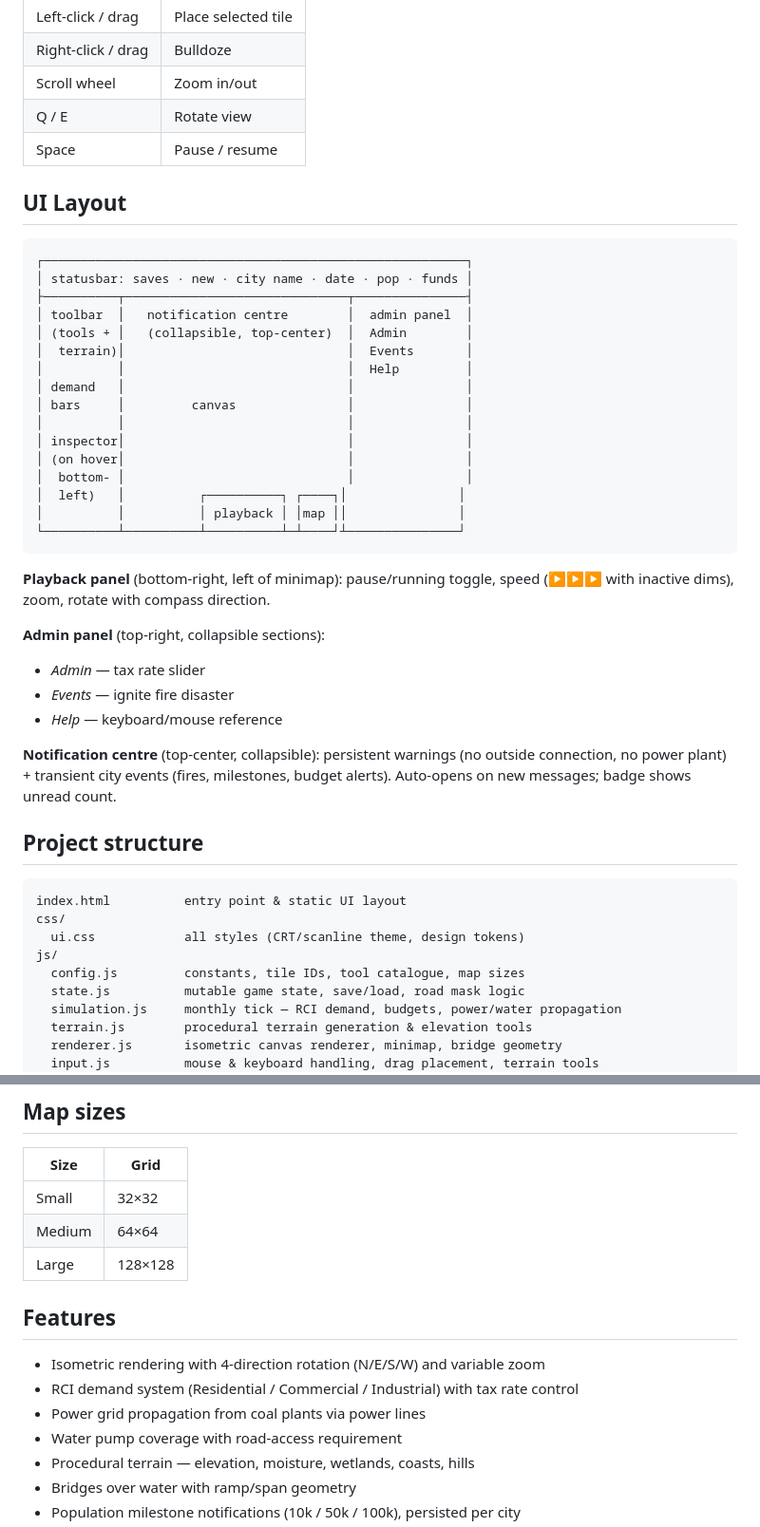
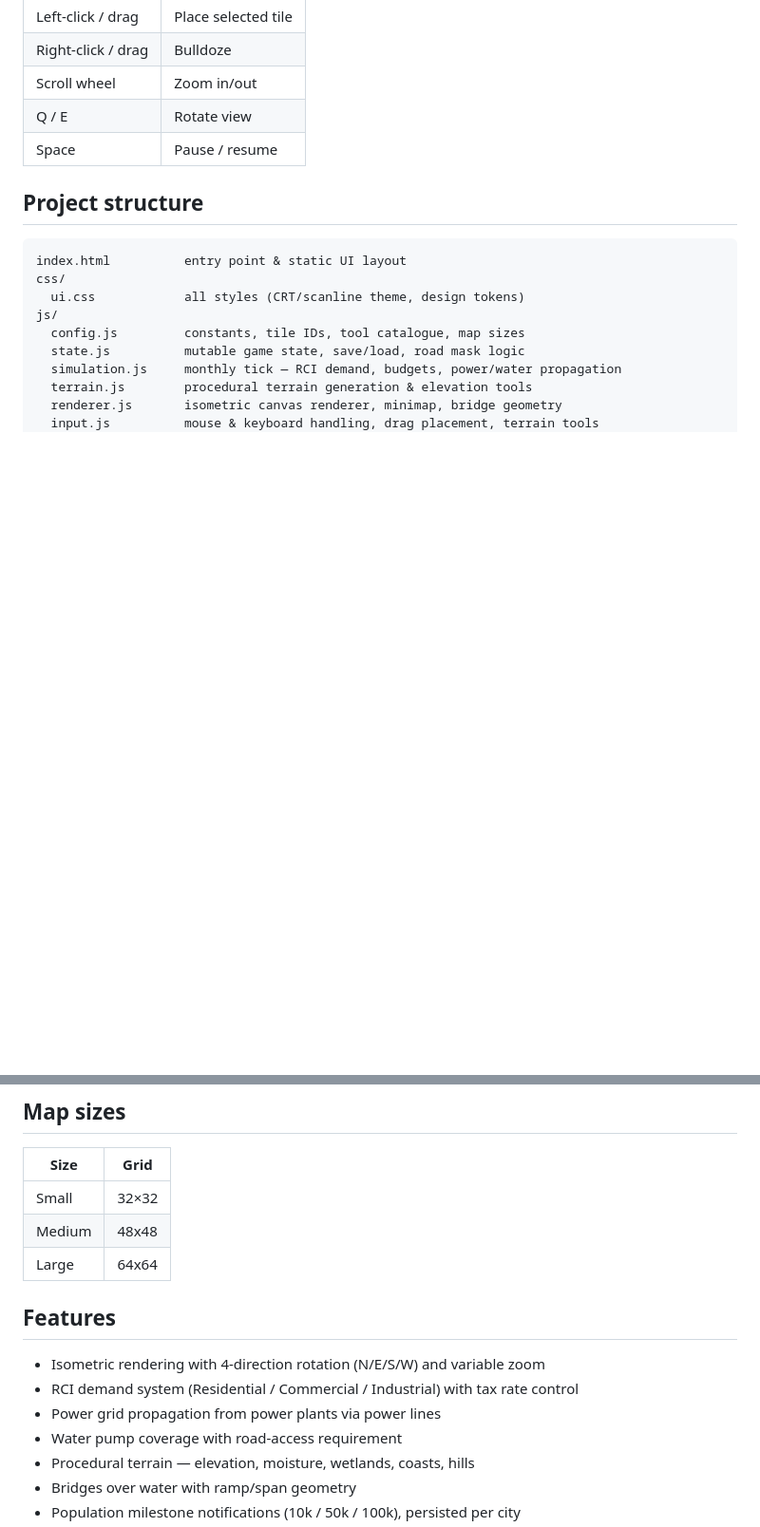
Before and after one commit to philipp-lehmann/Vibe-City, a Markdown page: README.md, 2 parts joined by grey strips. Shown at 95% size. GitHub-like rendering; blank space fills up the shorter version.

````diff
--- a/README.md
+++ b/README.md
@@ -29,35 +29,6 @@ Opening `index.html` directly as a `file://` URL will not work due to module COR
 | Q / E | Rotate view |
 | Space | Pause / resume |
 
-## UI Layout
-
-```
-┌─────────────────────────────────────────────────────────┐
-│ statusbar: saves · new · city name · date · pop · funds │
-├──────────┬──────────────────────────────┬───────────────┤
-│ toolbar  │   notification centre        │  admin panel  │
-│ (tools + │   (collapsible, top-center)  │  Admin        │
-│  terrain)│                              │  Events       │
-│          │                              │  Help         │
-│ demand   │                              │               │
-│ bars     │         canvas               │               │
-│          │                              │               │
-│ inspector│                              │               │
-│ (on hover│                              │               │
-│  bottom- │                              │               │
-│  left)   │          ┌──────────┐ ┌────┐│               │
-│          │          │ playback │ │map ││               │
-└──────────┴──────────┴──────────┴─┴────┘┴───────────────┘
-```
-
-**Playback panel** (bottom-right, left of minimap): pause/running toggle, speed (▶▶▶ with inactive dims), zoom, rotate with compass direction.
-
-**Admin panel** (top-right, collapsible sections):
-- *Admin* — tax rate slider
-- *Events* — ignite fire disaster
-- *Help* — keyboard/mouse reference
-
-**Notification centre** (top-center, collapsible): persistent warnings (no outside connection, no power plant) + transient city events (fires, milestones, budget alerts). Auto-opens on new messages; badge shows unread count.
 
 ## Project structure
 
@@ -83,14 +54,14 @@ js/
 | Size | Grid |
 |---|---|
 | Small | 32×32 |
-| Medium | 64×64 |
-| Large | 128×128 |
+| Medium | 48x48 |
+| Large | 64x64 |
 
 ## Features
 
 - Isometric rendering with 4-direction rotation (N/E/S/W) and variable zoom
 - RCI demand system (Residential / Commercial / Industrial) with tax rate control
-- Power grid propagation from coal plants via power lines
+- Power grid propagation from power plants via power lines
 - Water pump coverage with road-access requirement
 - Procedural terrain — elevation, moisture, wetlands, coasts, hills
 - Bridges over water with ramp/span geometry
````
